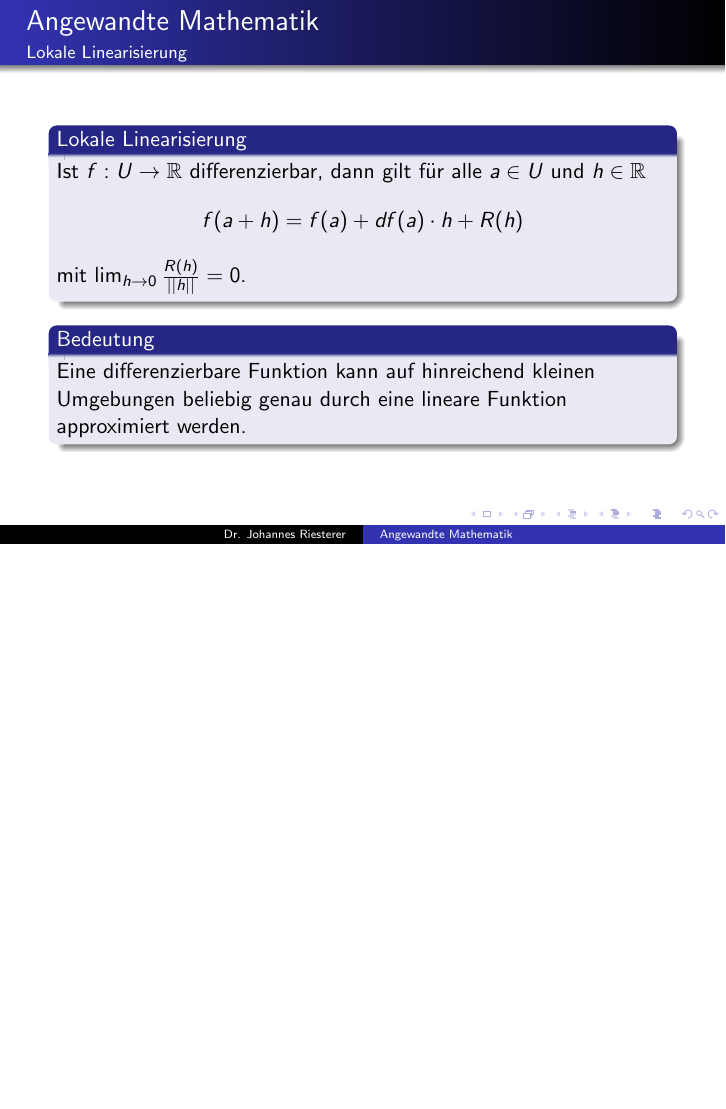
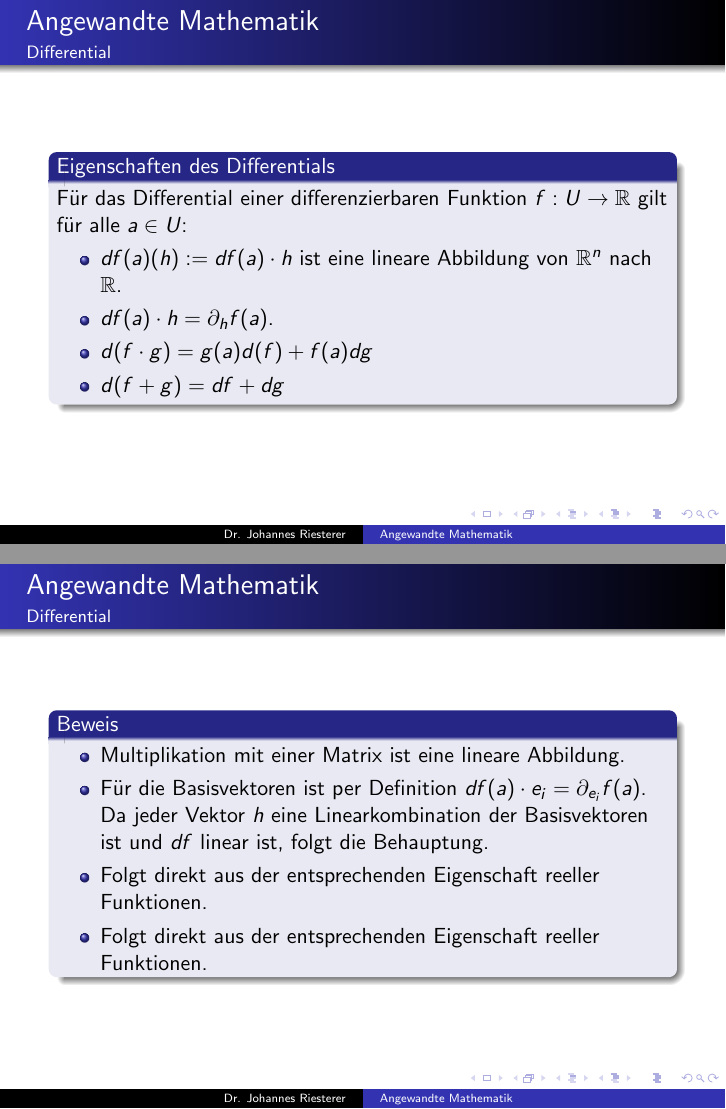
Before and after one commit to studio-fluffy/angewandte_mathematik, LaTeX slides (Skript/dhbw_am_2.tex): page 2 of 35 before the commit and pages 2 and 3 of 37 after it, the two joined at a grey line, the shorter picture padded with empty space. Compiled offline with pdfLaTeX.

Commit message:
Vorlesung 2

```diff
--- a/Skript/dhbw_am_2.tex
+++ b/Skript/dhbw_am_2.tex
@@ -25,7 +25,38 @@
 
 \subject{Angewandte Mathematik}
 
+
+
 \frame{\titlepage}
+
+\begin{frame}
+    \frametitle{Angewandte Mathematik}
+\framesubtitle{Differential}
+    \begin{block}{Eigenschaften des Differentials}
+Für das Differential einer differenzierbaren Funktion  $f: U \to \mathbb{R}$ gilt für alle $a \in U$:
+\begin{itemize}
+\item  $df(a) (h) :=  df(a) \cdot h$ ist eine lineare Abbildung von $\mathbb{R}^n$ nach $\mathbb{R}$.
+\item $df(a)  \cdot h = \partial_h f(a)$.
+\item $d (f \cdot g) = g(a) d(f) + f(a) dg$
+\item $d(f + g) = df + dg$
+\end{itemize}
+\end{block}
+ \end{frame}
+
+\begin{frame}
+    \frametitle{Angewandte Mathematik}
+\framesubtitle{Differential}
+    \begin{block}{Beweis}
+\begin{itemize}
+\item  Multiplikation mit einer Matrix ist eine lineare Abbildung.
+\item Für die Basisvektoren ist per Definition $df(a)  \cdot e_i = \partial_{e_i} f(a)$. Da jeder Vektor $h$ eine Linearkombination der Basisvektoren ist und $df$ linear ist, folgt die Behauptung.
+\item Folgt direkt aus der entsprechenden Eigenschaft reeller Funktionen.
+\item Folgt direkt aus der entsprechenden Eigenschaft reeller Funktionen.
+\end{itemize}
+\end{block}
+ \end{frame}
+
+
 
 \begin{frame}
     \frametitle{Angewandte Mathematik}
```
Also changed, not shown: Skript/content/diff.tex (+6 -1 lines), Skript/AngewandteMathematik.pdf, Skript/dhbw_am_2.pdf.
